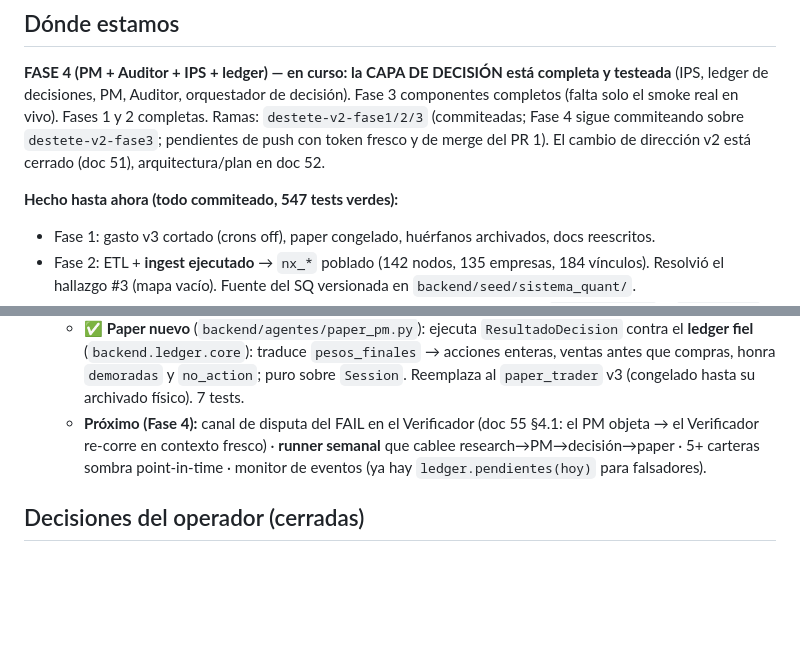
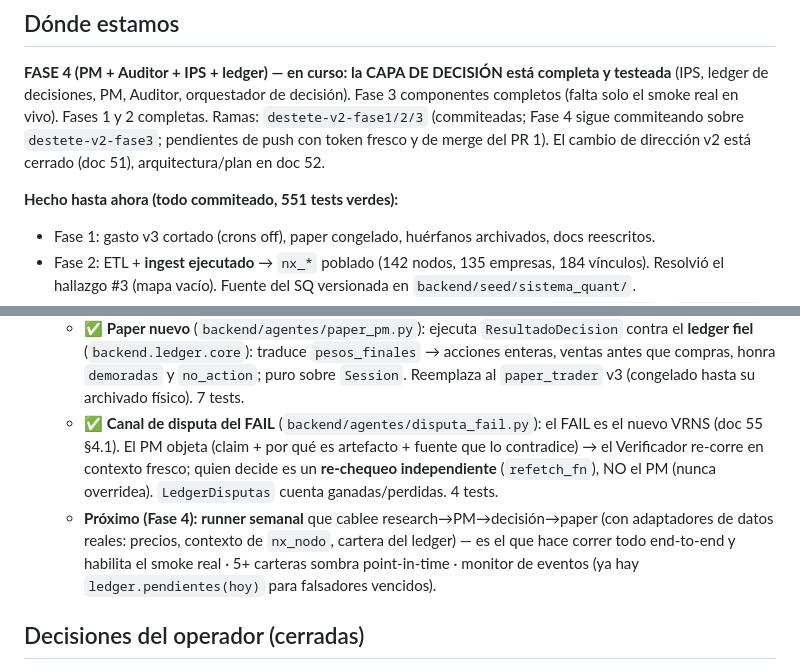
Before and after one commit to borjadeli/Borja, a Markdown page: init_docs/53_estado_v2.md, 2 parts joined by grey strips. GitHub-like rendering; blank space fills up the shorter version.

Commit message:
docs(v2): estado vivo — canal de disputa del FAIL hecho
Co-Authored-By: Claude Opus 4.8 <noreply@anthropic.com>

```diff
--- a/init_docs/53_estado_v2.md
+++ b/init_docs/53_estado_v2.md
@@ -11,7 +11,7 @@ smoke real en vivo). Fases 1 y 2 completas. Ramas: `destete-v2-fase1/2/3` (commi
 commiteando sobre `destete-v2-fase3`; pendientes de push con token fresco y de merge del PR 1). El cambio
 de dirección v2 está cerrado (doc 51), arquitectura/plan en doc 52.
 
-**Hecho hasta ahora (todo commiteado, 547 tests verdes):**
+**Hecho hasta ahora (todo commiteado, 551 tests verdes):**
 - Fase 1: gasto v3 cortado (crons off), paper congelado, huérfanos archivados, docs reescritos.
 - Fase 2: ETL + **ingest ejecutado** → `nx_*` poblado (142 nodos, 135 empresas, 184 vínculos). Resolvió el
   hallazgo #3 (mapa vacío). Fuente del SQ versionada en `backend/seed/sistema_quant/`.
@@ -55,9 +55,14 @@ de dirección v2 está cerrado (doc 51), arquitectura/plan en doc 52.
     (`backend.ledger.core`): traduce `pesos_finales` → acciones enteras, ventas antes que compras, honra
     `demoradas` y `no_action`; puro sobre `Session`. Reemplaza al `paper_trader` v3 (congelado hasta su
     archivado físico). 7 tests.
-  - **Próximo (Fase 4):** canal de disputa del FAIL en el Verificador (doc 55 §4.1: el PM objeta → el
-    Verificador re-corre en contexto fresco) · **runner semanal** que cablee research→PM→decisión→paper ·
-    5+ carteras sombra point-in-time · monitor de eventos (ya hay `ledger.pendientes(hoy)` para falsadores).
+  - ✅ **Canal de disputa del FAIL** (`backend/agentes/disputa_fail.py`): el FAIL es el nuevo VRNS (doc 55
+    §4.1). El PM objeta (claim + por qué es artefacto + fuente que lo contradice) → el Verificador re-corre
+    en contexto fresco; quien decide es un **re-chequeo independiente** (`refetch_fn`), NO el PM (nunca
+    overridea). `LedgerDisputas` cuenta ganadas/perdidas. 4 tests.
+  - **Próximo (Fase 4):** **runner semanal** que cablee research→PM→decisión→paper (con adaptadores de datos
+    reales: precios, contexto de `nx_nodo`, cartera del ledger) — es el que hace correr todo end-to-end y
+    habilita el smoke real · 5+ carteras sombra point-in-time · monitor de eventos (ya hay
+    `ledger.pendientes(hoy)` para falsadores vencidos).
 
 ## Decisiones del operador (cerradas)
 - **Dirección:** PM de IA multiagente; el determinismo informa/limita, no decide (doc 51/52).
```
